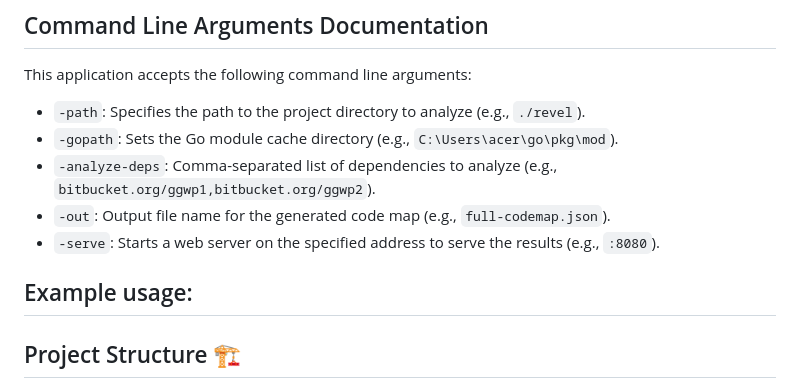
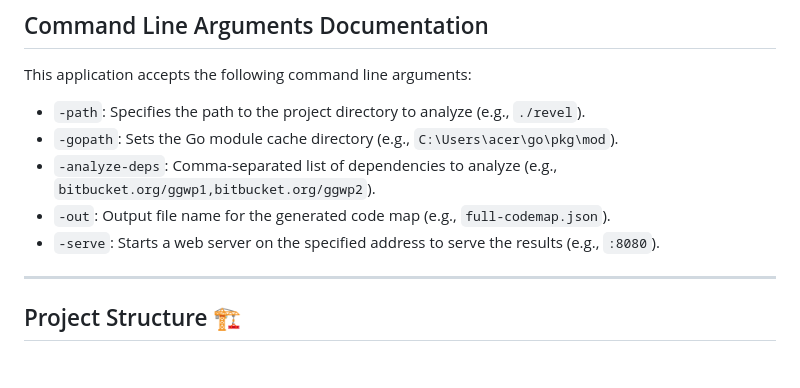
Before and after one commit to chinmay-sawant/CodeMapper, a Markdown page: README.md, the part around the change. GitHub-like rendering; blank space fills up the shorter version.

```diff
--- a/README.md
+++ b/README.md
@@ -79,7 +79,6 @@ This application accepts the following command line arguments:
 - `-out`: Output file name for the generated code map (e.g., `full-codemap.json`).
 - `-serve`: Starts a web server on the specified address to serve the results (e.g., `:8080`).
 
-Example usage:
 ---
 
 ## Project Structure 🏗️
```
